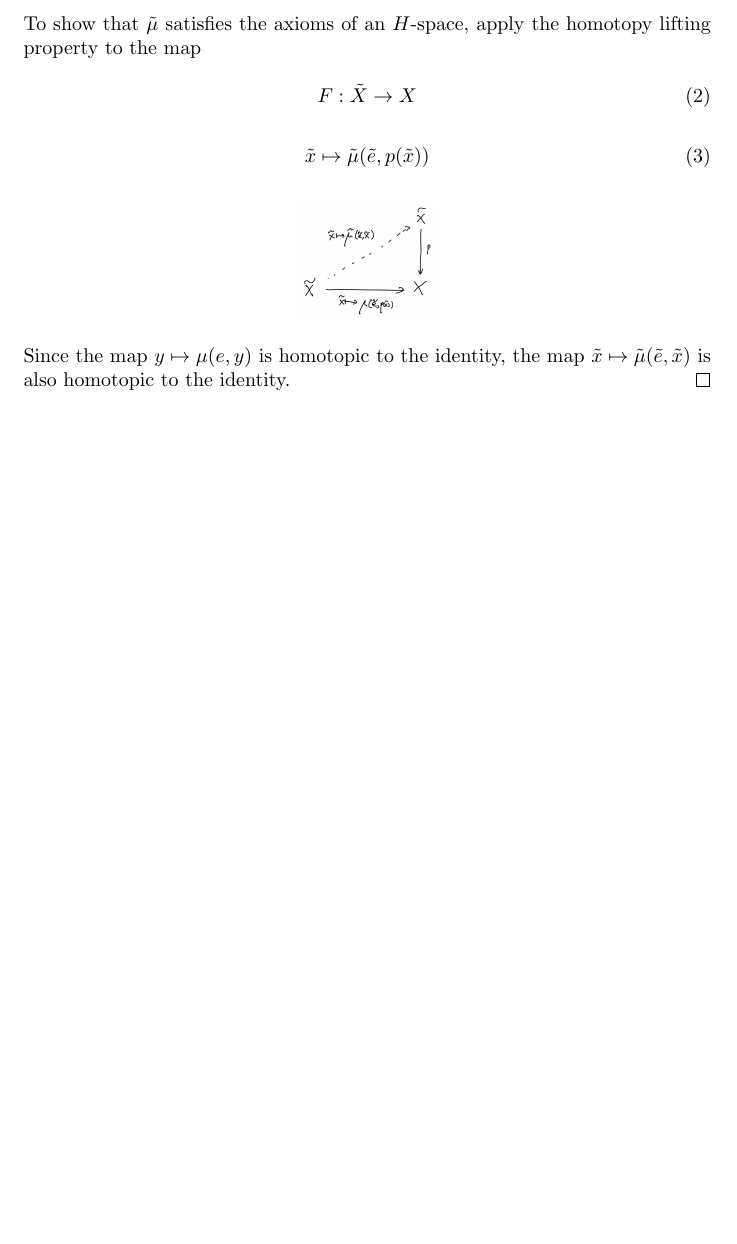
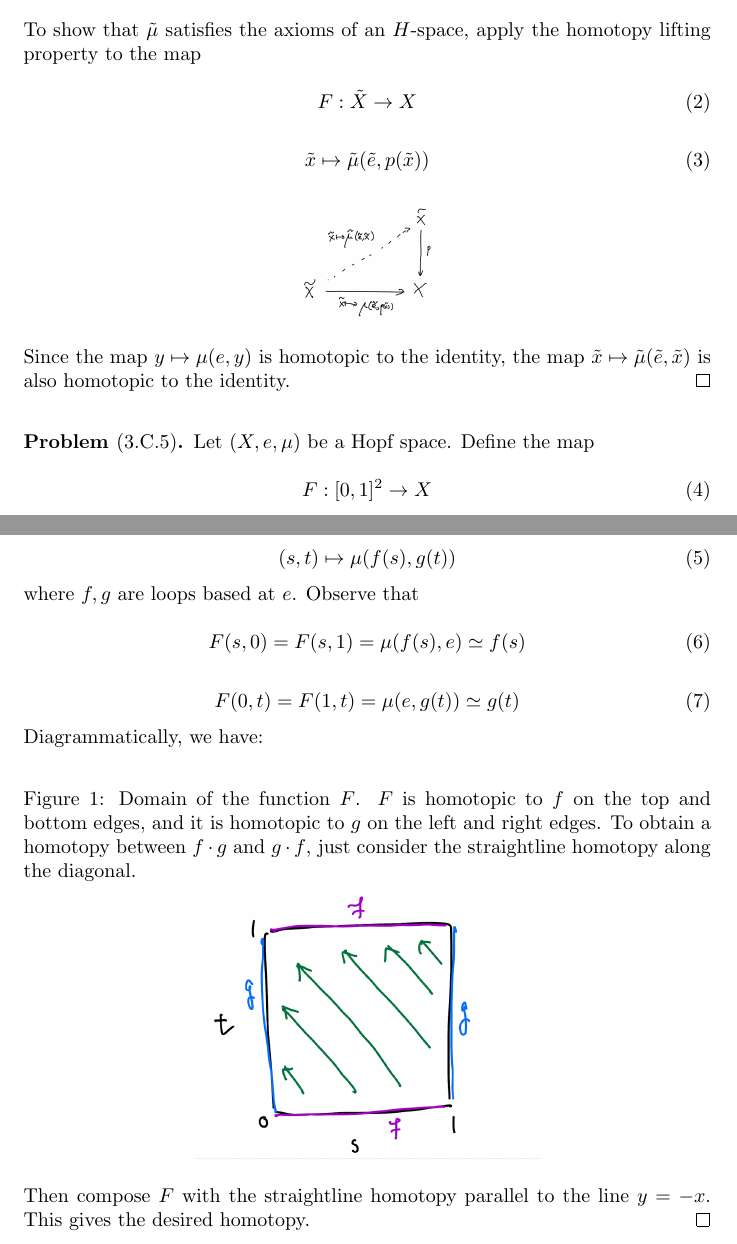
Before and after one commit to tsawada-math/algtop_ipg, a LaTeX document (tex/meeting_1.tex): part of the page before the commit and two parts of pages 1 and 2 of 2 after it, the two joined at a grey line, cut so that both start at the same text, the shorter picture padded with empty space. Compiled offline with pdfLaTeX.

Commit message:
Added problem 3.C.5

```diff
--- a/tex/meeting_1.tex
+++ b/tex/meeting_1.tex
@@ -106,10 +106,46 @@ Since the map $y \mapsto \mu(e,y)$ is homotopic to the identity, the map $\tilde
 % Since the diagram commutes, $\tilde{H}(\tilde{x},0) = \tilde{\mu}(\tilde{e}, \tilde{x})$
 
 
+% topological groups
+
+
+
+\end{problem}
 
 
 
 
+\begin{problem}[3.C.5]
+Let $(X,e,\mu)$ be a Hopf space. Define the map
+
+\begin{equation}
+	F: [0,1]^2 \to X
+\end{equation}
+
+\begin{equation}
+	(s,t) \mapsto \mu(f(s),g(t))
+\end{equation}
+
+where $f,g$ are loops based at $e$. Observe that
+
+\begin{equation}
+	F(s,0) = F(s,1) = \mu(f(s),e) \simeq f(s)
+\end{equation}
+
+\begin{equation}
+	F(0,t) = F(1,t) = \mu(e,g(t)) \simeq g(t)
+\end{equation}
+
+Diagrammatically, we have:
+
+\begin{figure}[h]
+\caption{Domain of the function $F$. $F$ is homotopic to $f$ on the top and bottom edges, and it is homotopic to $g$ on the left and right edges. To obtain a homotopy between $f\cdot g$ and $g\cdot f$, just consider the straightline homotopy along the diagonal.}
+\centering
+\includegraphics[width=0.5\textwidth]{image/3c5_hom_on_square.png}
+\end{figure}
+
+
+Then compose $F$ with the straightline homotopy parallel to the line $y = -x$. This gives the desired homotopy.\qed
 \end{problem}
 
 
```
Also changed, not shown: tex/image/3c5_hom_on_square.png (added), tex/meeting_1.pdf, tex/meeting_1.tex (3 more changed lines), 7 other files.
